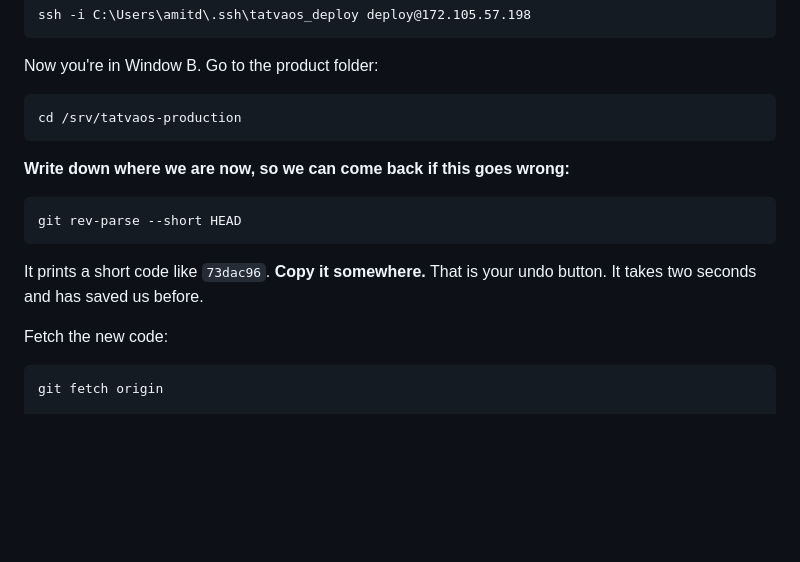
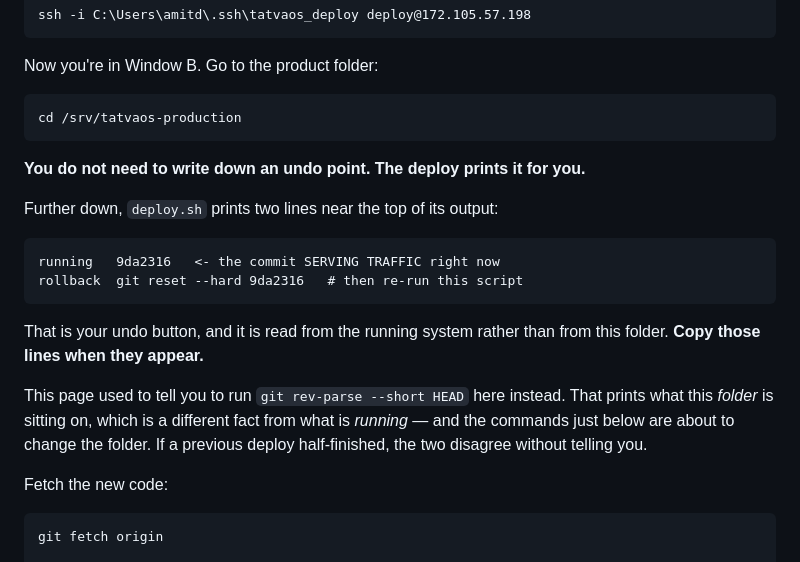
Before and after one commit to amittechvein/tatvaos, a Markdown page: HOW-TO-RUN-COMMANDS.md, the part around the change. GitHub-like rendering; blank space fills up the shorter version.

```diff
--- a/HOW-TO-RUN-COMMANDS.md
+++ b/HOW-TO-RUN-COMMANDS.md
@@ -127,12 +127,20 @@ Now you're in Window B. Go to the product folder:
 
     cd /srv/tatvaos-production
 
-**Write down where we are now, so we can come back if this goes wrong:**
+**You do not need to write down an undo point. The deploy prints it for you.**
 
-    git rev-parse --short HEAD
+Further down, `deploy.sh` prints two lines near the top of its output:
 
-It prints a short code like `73dac96`. **Copy it somewhere.** That is your
-undo button. It takes two seconds and has saved us before.
+    running   9da2316   <- the commit SERVING TRAFFIC right now
+    rollback  git reset --hard 9da2316   # then re-run this script
+
+That is your undo button, and it is read from the running system rather than
+from this folder. **Copy those lines when they appear.**
+
+This page used to tell you to run `git rev-parse --short HEAD` here instead.
+That prints what this *folder* is sitting on, which is a different fact from
+what is *running* — and the commands just below are about to change the folder.
+If a previous deploy half-finished, the two disagree without telling you.
 
 Fetch the new code:
 
```
Also changed, not shown: docs/HOUSE_RULES.md (+37 -4 lines).
